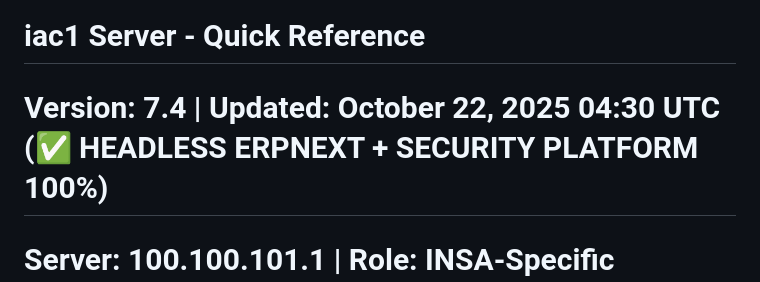
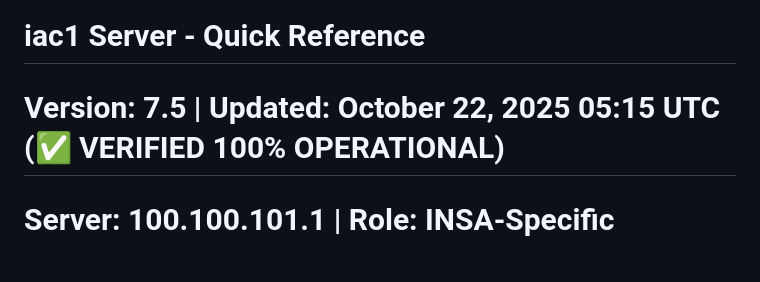
Before and after one commit to WilBtc/InsaAutomationCorp, a Markdown page: .claude/CLAUDE.md, the part around the change. GitHub-like rendering; blank space fills up the shorter version.

```diff
--- a/.claude/CLAUDE.md
+++ b/.claude/CLAUDE.md
@@ -1,5 +1,5 @@
 # iac1 Server - Quick Reference
-# Version: 7.4 | Updated: October 22, 2025 04:30 UTC (✅ HEADLESS ERPNEXT + SECURITY PLATFORM 100%)
+# Version: 7.5 | Updated: October 22, 2025 05:15 UTC (✅ VERIFIED 100% OPERATIONAL)
 # Server: 100.100.101.1 | Role: INSA-Specific Intelligent Sales Platform (Oil & Gas)
 # Tailscale: iac1.tailc58ea3.ts.net (HTTPS with auto certs)
 
```
Also changed, not shown: ERPNEXT_NETWORKING_INVESTIGATION_OCT22_2025.md (added, +370 -0 lines), PLATFORM_VERIFICATION_OCT22_2025.md (added, +280 -0 lines).
